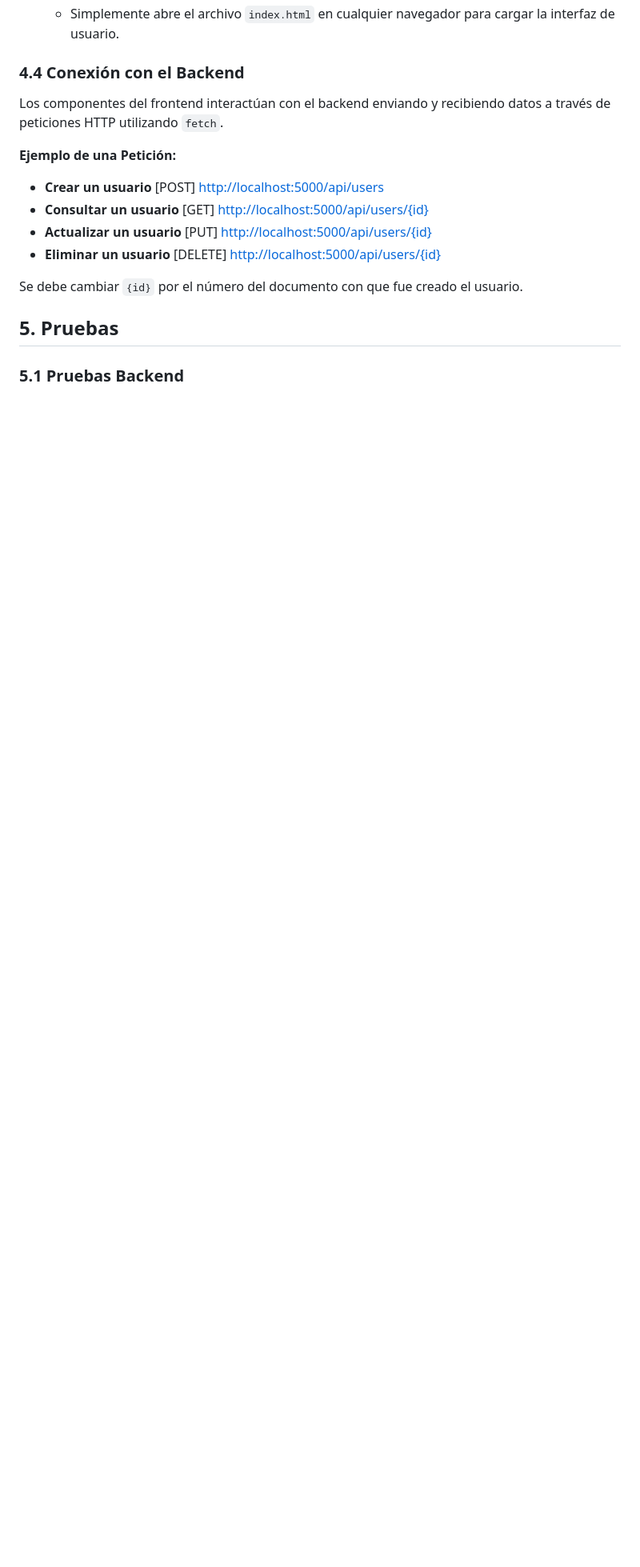
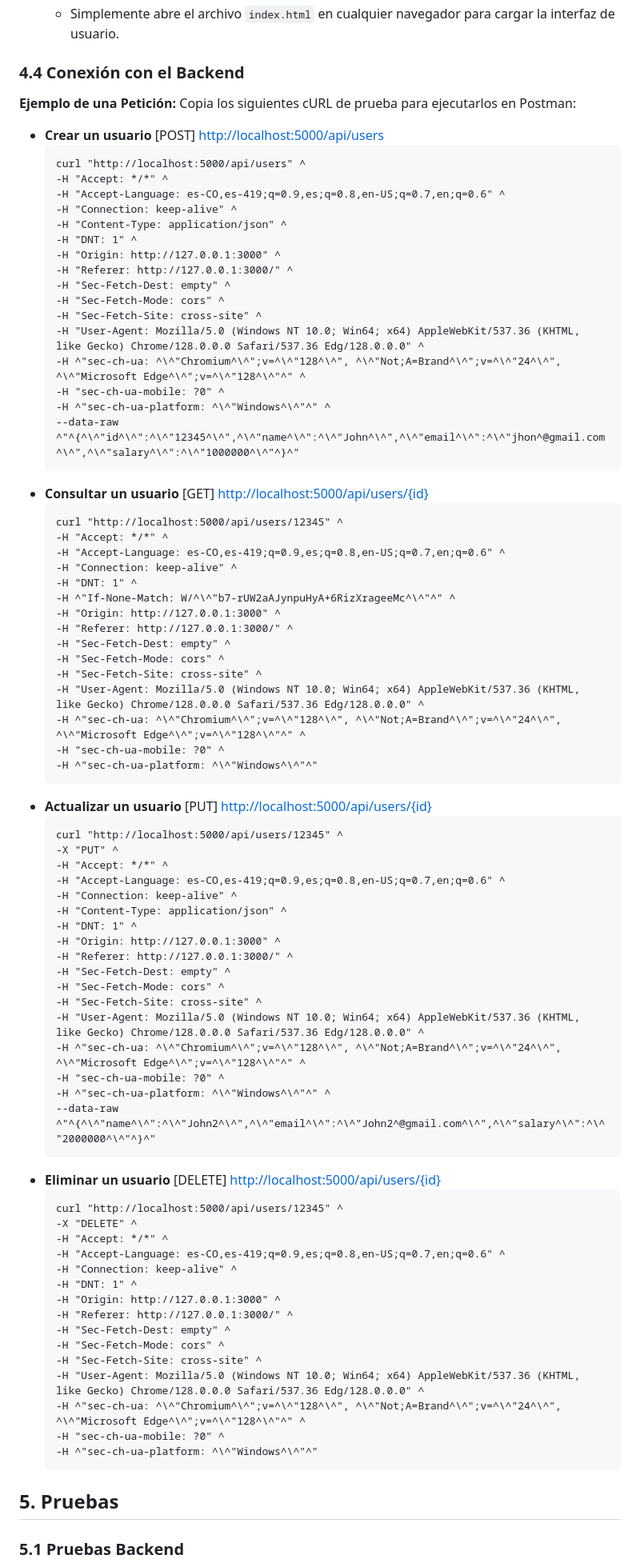
Before and after one commit to jdgiraldot/UserManagement, a Markdown page: README.md, the part around one of its changes. Shown at 80% size. Drawn GitHub-style; blank space fills up the shorter version.

Commit message:
Mejora al readme.md

````diff
--- a/README.md
+++ b/README.md
@@ -121,16 +121,84 @@ frontend/
 
 ### 4.4 Conexión con el Backend
 
-Los componentes del frontend interactúan con el backend enviando y recibiendo datos a través de peticiones HTTP utilizando `fetch`.
+**Ejemplo de una Petición:**
+Copia los siguientes cURL de prueba para ejecutarlos en Postman:
 
-**Ejemplo de una Petición:**
-
-- **Crear un usuario**      [POST] [http://localhost:5000/api/users](http://localhost:5000/api/users)
+- **Crear un usuario**  [POST] [http://localhost:5000/api/users](http://localhost:5000/api/users)
+  ```cmd
+  curl "http://localhost:5000/api/users" ^
+  -H "Accept: */*" ^
+  -H "Accept-Language: es-CO,es-419;q=0.9,es;q=0.8,en-US;q=0.7,en;q=0.6" ^
+  -H "Connection: keep-alive" ^
+  -H "Content-Type: application/json" ^
+  -H "DNT: 1" ^
+  -H "Origin: http://127.0.0.1:3000" ^
+  -H "Referer: http://127.0.0.1:3000/" ^
+  -H "Sec-Fetch-Dest: empty" ^
+  -H "Sec-Fetch-Mode: cors" ^
+  -H "Sec-Fetch-Site: cross-site" ^
+  -H "User-Agent: Mozilla/5.0 (Windows NT 10.0; Win64; x64) AppleWebKit/537.36 (KHTML, like Gecko) Chrome/128.0.0.0 Safari/537.36 Edg/128.0.0.0" ^
+  -H ^"sec-ch-ua: ^\^"Chromium^\^";v=^\^"128^\^", ^\^"Not;A=Brand^\^";v=^\^"24^\^", ^\^"Microsoft Edge^\^";v=^\^"128^\^"^" ^
+  -H "sec-ch-ua-mobile: ?0" ^
+  -H ^"sec-ch-ua-platform: ^\^"Windows^\^"^" ^
+  --data-raw ^"^{^\^"id^\^":^\^"12345^\^",^\^"name^\^":^\^"John^\^",^\^"email^\^":^\^"jhon^@gmail.com^\^",^\^"salary^\^":^\^"1000000^\^"^}^"
+  ```
 - **Consultar un usuario**  [GET] [http://localhost:5000/api/users/{id}](http://localhost:5000/api/users/{id})
+  ```cmd
+  curl "http://localhost:5000/api/users/12345" ^
+  -H "Accept: */*" ^
+  -H "Accept-Language: es-CO,es-419;q=0.9,es;q=0.8,en-US;q=0.7,en;q=0.6" ^
+  -H "Connection: keep-alive" ^
+  -H "DNT: 1" ^
+  -H ^"If-None-Match: W/^\^"b7-rUW2aAJynpuHyA+6RizXrageeMc^\^"^" ^
+  -H "Origin: http://127.0.0.1:3000" ^
+  -H "Referer: http://127.0.0.1:3000/" ^
+  -H "Sec-Fetch-Dest: empty" ^
+  -H "Sec-Fetch-Mode: cors" ^
+  -H "Sec-Fetch-Site: cross-site" ^
+  -H "User-Agent: Mozilla/5.0 (Windows NT 10.0; Win64; x64) AppleWebKit/537.36 (KHTML, like Gecko) Chrome/128.0.0.0 Safari/537.36 Edg/128.0.0.0" ^
+  -H ^"sec-ch-ua: ^\^"Chromium^\^";v=^\^"128^\^", ^\^"Not;A=Brand^\^";v=^\^"24^\^", ^\^"Microsoft Edge^\^";v=^\^"128^\^"^" ^
+  -H "sec-ch-ua-mobile: ?0" ^
+  -H ^"sec-ch-ua-platform: ^\^"Windows^\^"^"
+  ```
 - **Actualizar un usuario** [PUT] [http://localhost:5000/api/users/{id}](http://localhost:5000/api/users/{id})
+  ```cmd
+  curl "http://localhost:5000/api/users/12345" ^
+  -X "PUT" ^
+  -H "Accept: */*" ^
+  -H "Accept-Language: es-CO,es-419;q=0.9,es;q=0.8,en-US;q=0.7,en;q=0.6" ^
+  -H "Connection: keep-alive" ^
+  -H "Content-Type: application/json" ^
+  -H "DNT: 1" ^
+  -H "Origin: http://127.0.0.1:3000" ^
+  -H "Referer: http://127.0.0.1:3000/" ^
+  -H "Sec-Fetch-Dest: empty" ^
+  -H "Sec-Fetch-Mode: cors" ^
+  -H "Sec-Fetch-Site: cross-site" ^
+  -H "User-Agent: Mozilla/5.0 (Windows NT 10.0; Win64; x64) AppleWebKit/537.36 (KHTML, like Gecko) Chrome/128.0.0.0 Safari/537.36 Edg/128.0.0.0" ^
+  -H ^"sec-ch-ua: ^\^"Chromium^\^";v=^\^"128^\^", ^\^"Not;A=Brand^\^";v=^\^"24^\^", ^\^"Microsoft Edge^\^";v=^\^"128^\^"^" ^
+  -H "sec-ch-ua-mobile: ?0" ^
+  -H ^"sec-ch-ua-platform: ^\^"Windows^\^"^" ^
+  --data-raw ^"^{^\^"name^\^":^\^"John2^\^",^\^"email^\^":^\^"John2^@gmail.com^\^",^\^"salary^\^":^\^"2000000^\^"^}^"
+  ```
 - **Eliminar un usuario**   [DELETE] [http://localhost:5000/api/users/{id}](http://localhost:5000/api/users/{id})
-
-Se debe cambiar `{id}` por el número del documento con que fue creado el usuario.
+  ```cmd
+  curl "http://localhost:5000/api/users/12345" ^
+  -X "DELETE" ^
+  -H "Accept: */*" ^
+  -H "Accept-Language: es-CO,es-419;q=0.9,es;q=0.8,en-US;q=0.7,en;q=0.6" ^
+  -H "Connection: keep-alive" ^
+  -H "DNT: 1" ^
+  -H "Origin: http://127.0.0.1:3000" ^
+  -H "Referer: http://127.0.0.1:3000/" ^
+  -H "Sec-Fetch-Dest: empty" ^
+  -H "Sec-Fetch-Mode: cors" ^
+  -H "Sec-Fetch-Site: cross-site" ^
+  -H "User-Agent: Mozilla/5.0 (Windows NT 10.0; Win64; x64) AppleWebKit/537.36 (KHTML, like Gecko) Chrome/128.0.0.0 Safari/537.36 Edg/128.0.0.0" ^
+  -H ^"sec-ch-ua: ^\^"Chromium^\^";v=^\^"128^\^", ^\^"Not;A=Brand^\^";v=^\^"24^\^", ^\^"Microsoft Edge^\^";v=^\^"128^\^"^" ^
+  -H "sec-ch-ua-mobile: ?0" ^
+  -H ^"sec-ch-ua-platform: ^\^"Windows^\^"^"
+  ```
 
 ## 5. Pruebas
 
````
Also changed, not shown: other parts of README.md (+5 -5 lines).
